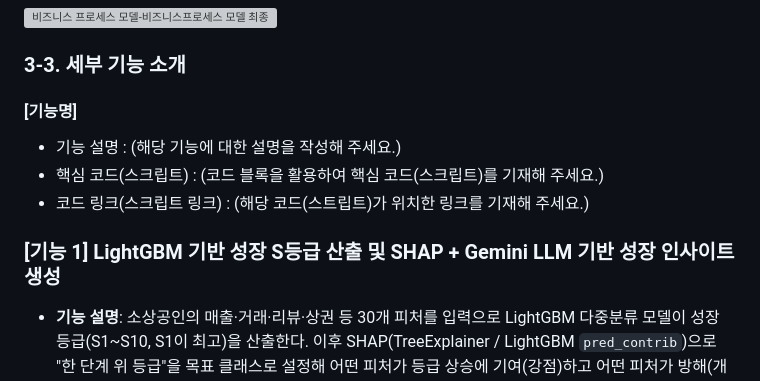
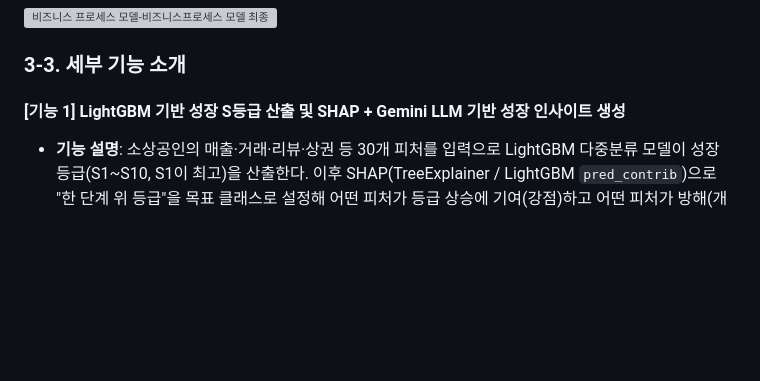
Before and after one commit to woori-SoFit/SoFit, a Markdown page: Submit.md, the part around one of its changes. GitHub-like rendering; blank space fills up the shorter version; grey boxes are pictures that could not be loaded.

```diff
--- a/Submit.md
+++ b/Submit.md
@@ -45,12 +45,7 @@ GitHub Push 시 Jenkins가 빌드·테스트(SonarQube 포함) 후 ECR → CodeD
 
 ### 3-3. 세부 기능 소개
 
-#### [기능명]
-  - 기능 설명 : (해당 기능에 대한 설명을 작성해 주세요.)
-  - 핵심 코드(스크립트) : (코드 블록을 활용하여 핵심 코드(스크립트)를 기재해 주세요.)
-  - 코드 링크(스크립트 링크) : (해당 코드(스트립트)가 위치한 링크를 기재해 주세요.)
-
-### [기능 1] LightGBM 기반 성장 S등급 산출 및 SHAP + Gemini LLM 기반 성장 인사이트 생성
+#### [기능 1] LightGBM 기반 성장 S등급 산출 및 SHAP + Gemini LLM 기반 성장 인사이트 생성
 
 - **기능 설명**: 소상공인의 매출·거래·리뷰·상권 등 30개 피처를 입력으로 LightGBM 다중분류 모델이 성장 등급(S1~S10, S1이 최고)을 산출한다. 이후 SHAP(TreeExplainer / LightGBM `pred_contrib`)으로 "한 단계 위 등급"을 목표 클래스로 설정해 어떤 피처가 등급 상승에 기여(강점)하고 어떤 피처가 방해(개선 포인트)하는지 계산한 뒤, 그 결과를 Gemini LLM에 전달하여 소상공인이 이해할 수 있는 자연어 조언(`user_advice`)과 은행원이 심사에 참고할 수 있는 분석 텍스트(`admin_advice`)를 생성한다. 업력·경영주 경력처럼 사업자가 직접 바꿀 수 없는 피처는 개선 포인트에서 제외한다.
 
```
Also changed, not shown: other parts of Submit.md (+48 -28 lines).
